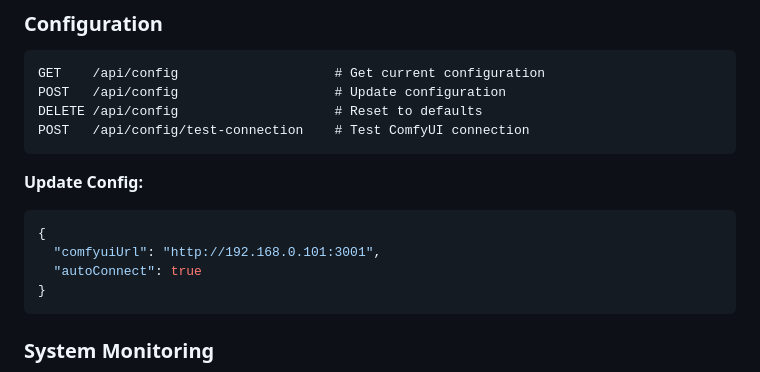
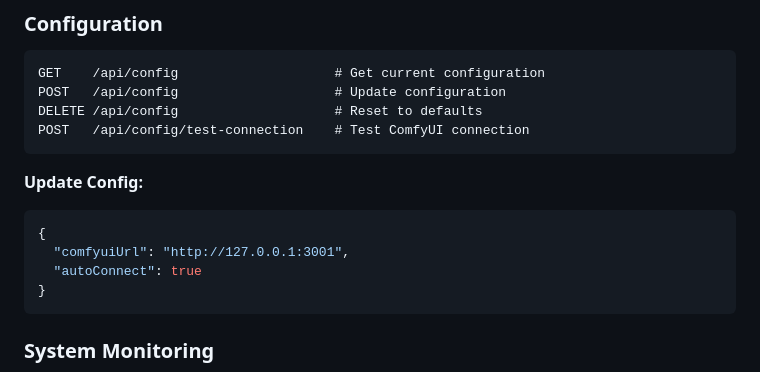
Before and after one commit to AndrewCorbett-cyber/AWDigitalworld-AI-Hub-V1, a Markdown page: README.md, the part around the change. Drawn GitHub-style.

````diff
--- a/README.md
+++ b/README.md
@@ -215,7 +215,7 @@ POST   /api/config/test-connection    # Test ComfyUI connection
 **Update Config:**
 ```json
 {
-  "comfyuiUrl": "http://192.168.0.101:3001",
+  "comfyuiUrl": "http://127.0.0.1:3001",
   "autoConnect": true
 }
 ```
````
